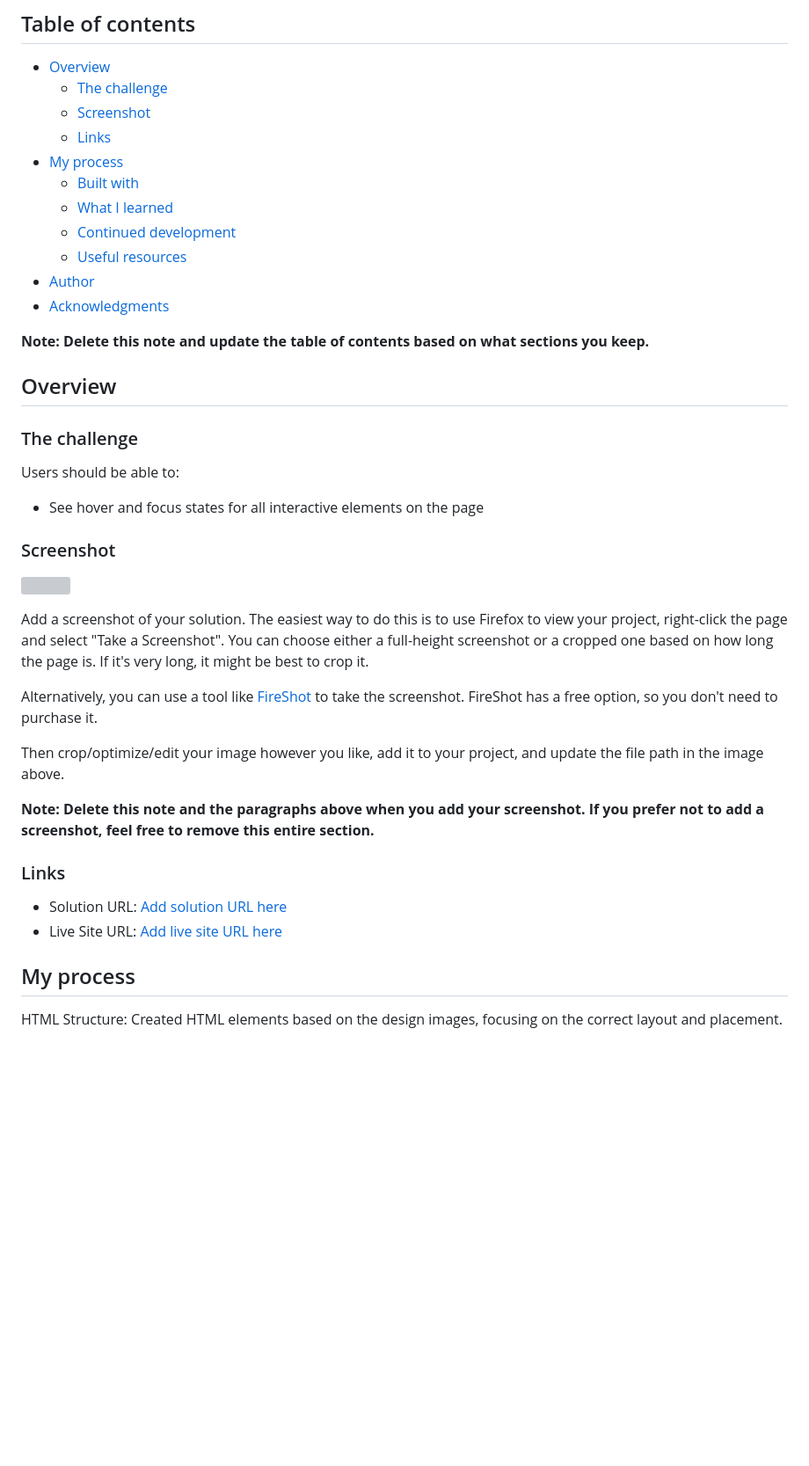
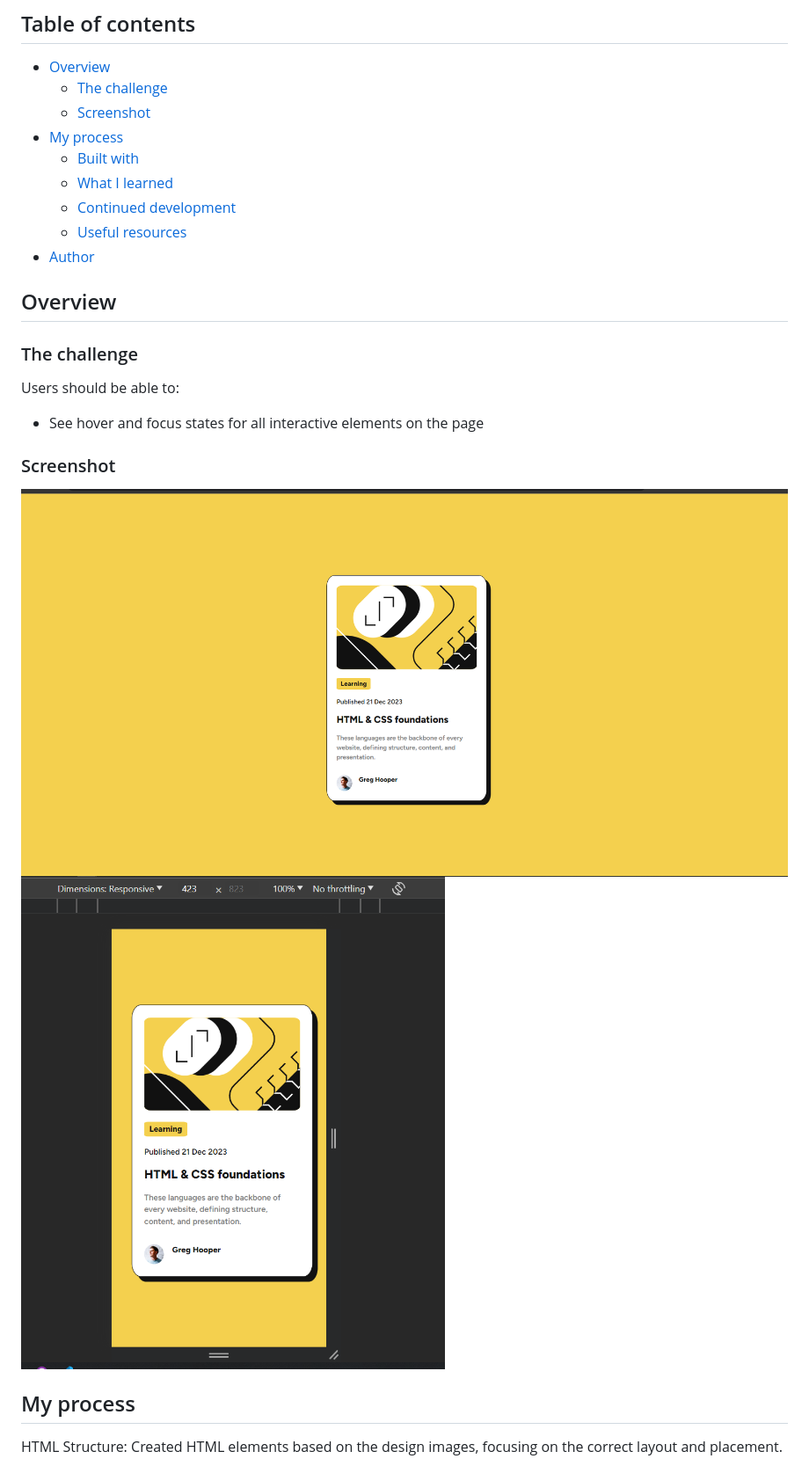
Before and after one commit to BigBobandy/Blog-Preview-Card-Frontend-Mentor, a Markdown page: Blog Review Card/README-template.md, the part around the change printed below. Shown: that part at 88% size. GitHub-like rendering; pictures changed too: Blog Review Card/assets/images/deskop-design-solution.png (added), Blog Review Card/assets/images/mobile-design-solution.png (added); blank space fills up the shorter version; grey boxes are pictures that could not be loaded.

Commit message:
Updated readme and added solution screenshots

```diff
--- a/Blog Review Card/README-template.md
+++ b/Blog Review Card/README-template.md
@@ -7,16 +7,12 @@ This is a solution to the [Blog preview card challenge on Frontend Mentor](https
 - [Overview](#overview)
   - [The challenge](#the-challenge)
   - [Screenshot](#screenshot)
-  - [Links](#links)
 - [My process](#my-process)
   - [Built with](#built-with)
   - [What I learned](#what-i-learned)
   - [Continued development](#continued-development)
   - [Useful resources](#useful-resources)
 - [Author](#author)
-- [Acknowledgments](#acknowledgments)
-
-**Note: Delete this note and update the table of contents based on what sections you keep.**
 
 ## Overview
 
@@ -28,20 +24,8 @@ Users should be able to:
 
 ### Screenshot
 
-![](./screenshot.jpg)
-
-Add a screenshot of your solution. The easiest way to do this is to use Firefox to view your project, right-click the page and select "Take a Screenshot". You can choose either a full-height screenshot or a cropped one based on how long the page is. If it's very long, it might be best to crop it.
-
-Alternatively, you can use a tool like [FireShot](https://getfireshot.com/) to take the screenshot. FireShot has a free option, so you don't need to purchase it.
-
-Then crop/optimize/edit your image however you like, add it to your project, and update the file path in the image above.
-
-**Note: Delete this note and the paragraphs above when you add your screenshot. If you prefer not to add a screenshot, feel free to remove this entire section.**
-
-### Links
-
-- Solution URL: [Add solution URL here](https://your-solution-url.com)
-- Live Site URL: [Add live site URL here](https://your-live-site-url.com)
+![Desktop Design](./assets/images/deskop-design-solution.png)
+![Mobile Design](./assets/images/mobile-design-solution.png)
 
 ## My process
 
```
Also changed, not shown: other parts of Blog Review Card/README-template.md (+3 -10 lines).
